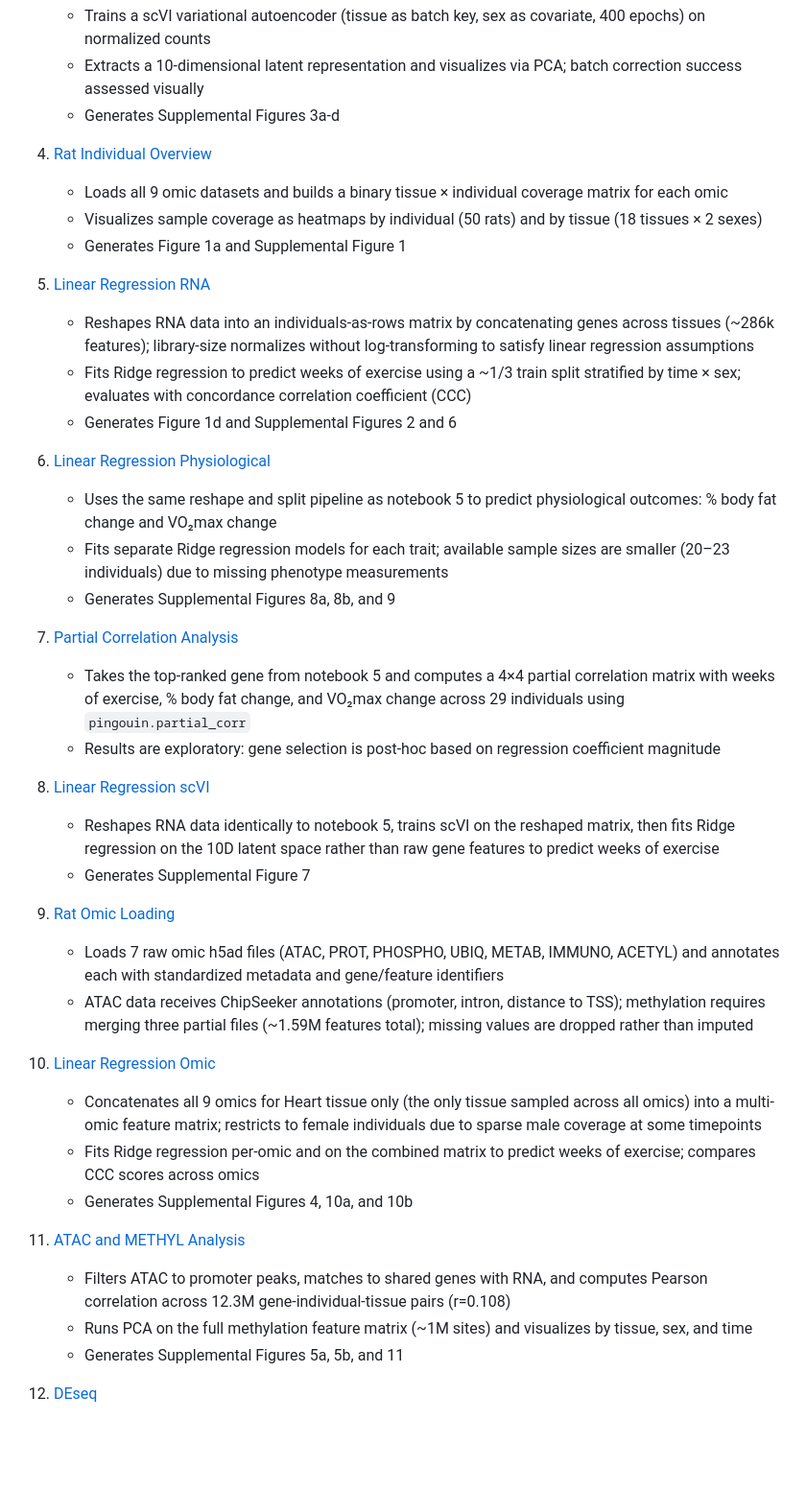
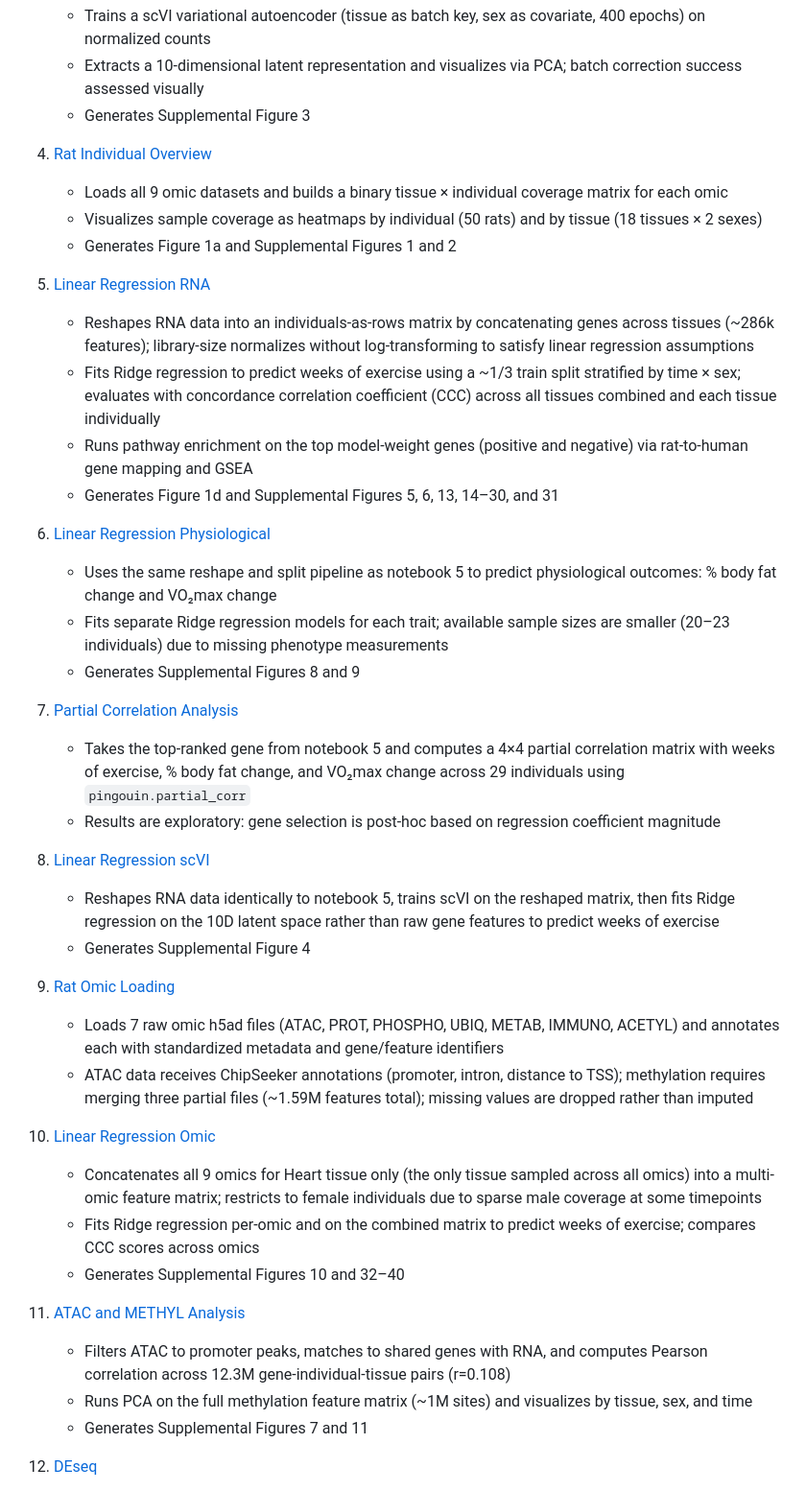
Before and after one commit to pachterlab/OP_2025, a Markdown page: README.md, the part around the change. Shown at 96% size. Drawn GitHub-style; blank space fills up the shorter version.

```diff
--- a/README.md
+++ b/README.md
@@ -23,22 +23,23 @@ All saved/processed data used for analysis is streamed to the notebooks from [Ca
 3. [scVI Batch Correction](https://github.com/pachterlab/OP_2025/blob/main/analysis_scripts/3_scVI_Batch_Correction.ipynb)
 	- Trains a scVI variational autoencoder (tissue as batch key, sex as covariate, 400 epochs) on normalized counts
 	- Extracts a 10-dimensional latent representation and visualizes via PCA; batch correction success assessed visually
-	- Generates Supplemental Figures 3a-d
+	- Generates Supplemental Figure 3
 
 4. [Rat Individual Overview](https://github.com/pachterlab/OP_2025/blob/main/analysis_scripts/4_Rat_Individual_Overview.ipynb)
 	- Loads all 9 omic datasets and builds a binary tissue × individual coverage matrix for each omic
 	- Visualizes sample coverage as heatmaps by individual (50 rats) and by tissue (18 tissues × 2 sexes)
-	- Generates Figure 1a and Supplemental Figure 1
+	- Generates Figure 1a and Supplemental Figures 1 and 2
 
 5. [Linear Regression RNA](https://github.com/pachterlab/OP_2025/blob/main/analysis_scripts/5_Linear_Regression_RNA.ipynb)
 	- Reshapes RNA data into an individuals-as-rows matrix by concatenating genes across tissues (~286k features); library-size normalizes without log-transforming to satisfy linear regression assumptions
-	- Fits Ridge regression to predict weeks of exercise using a ~1/3 train split stratified by time × sex; evaluates with concordance correlation coefficient (CCC)
-	- Generates Figure 1d and Supplemental Figures 2 and 6
+	- Fits Ridge regression to predict weeks of exercise using a ~1/3 train split stratified by time × sex; evaluates with concordance correlation coefficient (CCC) across all tissues combined and each tissue individually
+	- Runs pathway enrichment on the top model-weight genes (positive and negative) via rat-to-human gene mapping and GSEA
+	- Generates Figure 1d and Supplemental Figures 5, 6, 13, 14–30, and 31
 
 6. [Linear Regression Physiological](https://github.com/pachterlab/OP_2025/blob/main/analysis_scripts/6_Linear_Regression_Physiological.ipynb)
 	- Uses the same reshape and split pipeline as notebook 5 to predict physiological outcomes: % body fat change and VO₂max change
 	- Fits separate Ridge regression models for each trait; available sample sizes are smaller (20–23 individuals) due to missing phenotype measurements
-	- Generates Supplemental Figures 8a, 8b, and 9
+	- Generates Supplemental Figures 8 and 9
 
 7. [Partial Correlation Analysis](https://github.com/pachterlab/OP_2025/blob/main/analysis_scripts/7_Partial_Correlation_Analysis.ipynb)
 	- Takes the top-ranked gene from notebook 5 and computes a 4×4 partial correlation matrix with weeks of exercise, % body fat change, and VO₂max change across 29 individuals using `pingouin.partial_corr`
@@ -46,7 +47,7 @@ All saved/processed data used for analysis is streamed to the notebooks from [Ca
 
 8. [Linear Regression scVI](https://github.com/pachterlab/OP_2025/blob/main/analysis_scripts/8_Linear_Regression_scVI.ipynb)
 	- Reshapes RNA data identically to notebook 5, trains scVI on the reshaped matrix, then fits Ridge regression on the 10D latent space rather than raw gene features to predict weeks of exercise
-	- Generates Supplemental Figure 7
+	- Generates Supplemental Figure 4
 
 9. [Rat Omic Loading](https://github.com/pachterlab/OP_2025/blob/main/analysis_scripts/9_Rat_Omic_Loading.ipynb)
 	- Loads 7 raw omic h5ad files (ATAC, PROT, PHOSPHO, UBIQ, METAB, IMMUNO, ACETYL) and annotates each with standardized metadata and gene/feature identifiers
@@ -55,12 +56,12 @@ All saved/processed data used for analysis is streamed to the notebooks from [Ca
 10. [Linear Regression Omic](https://github.com/pachterlab/OP_2025/blob/main/analysis_scripts/10_Linear_Regression_OMIC.ipynb)
 	- Concatenates all 9 omics for Heart tissue only (the only tissue sampled across all omics) into a multi-omic feature matrix; restricts to female individuals due to sparse male coverage at some timepoints
 	- Fits Ridge regression per-omic and on the combined matrix to predict weeks of exercise; compares CCC scores across omics
-	- Generates Supplemental Figures 4, 10a, and 10b
+	- Generates Supplemental Figures 10 and 32–40
 
 11. [ATAC and METHYL Analysis](https://github.com/pachterlab/OP_2025/blob/main/analysis_scripts/11_ATAC_METHYL_Analysis.ipynb)
 	- Filters ATAC to promoter peaks, matches to shared genes with RNA, and computes Pearson correlation across 12.3M gene-individual-tissue pairs (r=0.108)
 	- Runs PCA on the full methylation feature matrix (~1M sites) and visualizes by tissue, sex, and time
-	- Generates Supplemental Figures 5a, 5b, and 11
+	- Generates Supplemental Figures 7 and 11
 
 12. [DEseq](https://github.com/pachterlab/OP_2025/blob/main/analysis_scripts/12_DEseq.ipynb)
 	- Runs DESeq2 on gene and transcript counts with design formula `~(tissue + sex) * time`, capturing tissue- and sex-specific time responses; features with fewer than 10 total counts are filtered
```
